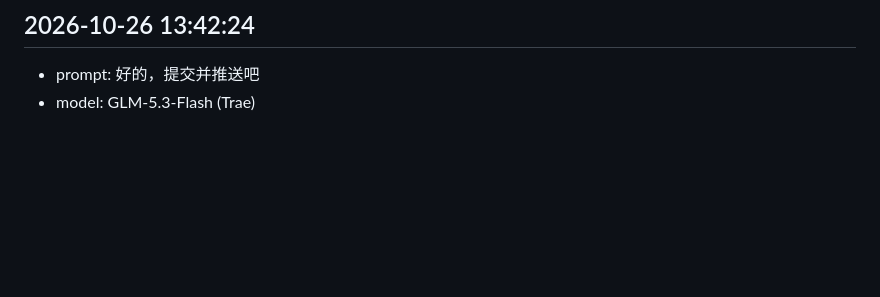
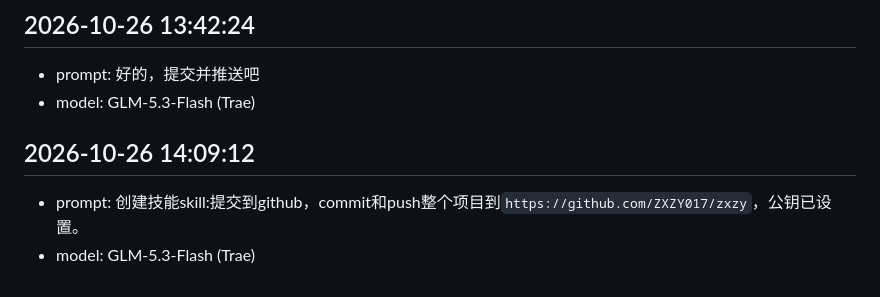
Before and after one commit to ZXZY017/zxzy, a Markdown page: zhou_prompt.md, the part around the change. Rendered like a GitHub page; blank space fills up the shorter version.

Commit message:
提示词日志：创建 push-to-github 技能

```diff
--- a/zhou_prompt.md
+++ b/zhou_prompt.md
@@ -86,3 +86,8 @@
 ## 2026-10-26 13:42:24
 - prompt: 好的，提交并推送吧
 - model: GLM-5.3-Flash (Trae)
+
+
+## 2026-10-26 14:09:12
+- prompt: 创建技能skill:提交到github，commit和push整个项目到`https://github.com/ZXZY017/zxzy`，公钥已设置。
+- model: GLM-5.3-Flash (Trae)
```
